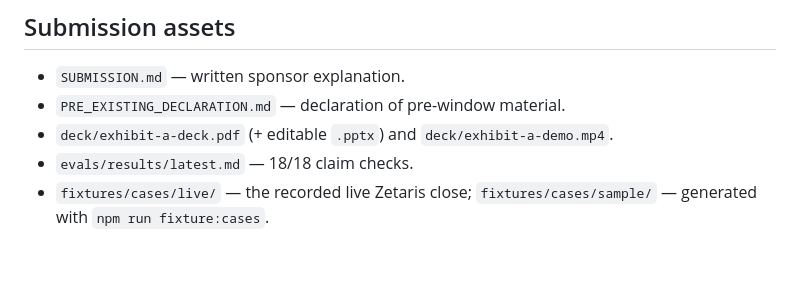
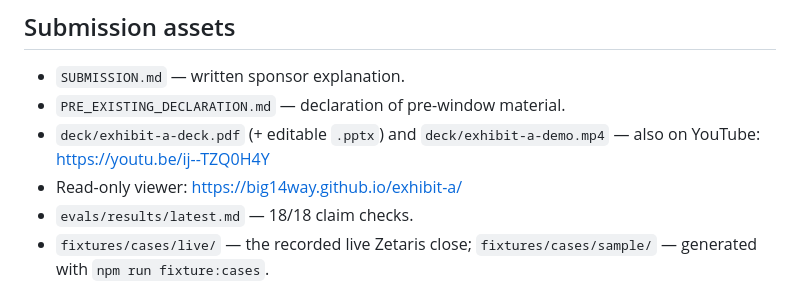
Before and after one commit to big14way/exhibit-a, a Markdown page: README.md, the part around the change. GitHub-like rendering; blank space fills up the shorter version.

Commit message:
Link the YouTube demo and the Pages viewer from the README and submission

```diff
--- a/README.md
+++ b/README.md
@@ -127,7 +127,8 @@ The live close predates the H-MEM embedding, discovery, critic, safety and viewe
 
 - `SUBMISSION.md` — written sponsor explanation.
 - `PRE_EXISTING_DECLARATION.md` — declaration of pre-window material.
-- `deck/exhibit-a-deck.pdf` (+ editable `.pptx`) and `deck/exhibit-a-demo.mp4`.
+- `deck/exhibit-a-deck.pdf` (+ editable `.pptx`) and `deck/exhibit-a-demo.mp4` — also on YouTube: https://youtu.be/ij--TZQ0H4Y
+- Read-only viewer: https://big14way.github.io/exhibit-a/
 - `evals/results/latest.md` — 18/18 claim checks.
 - `fixtures/cases/live/` — the recorded live Zetaris close; `fixtures/cases/sample/` — generated with `npm run fixture:cases`.
 
```
Also changed, not shown: SUBMISSION.md (+1 -1 lines).
